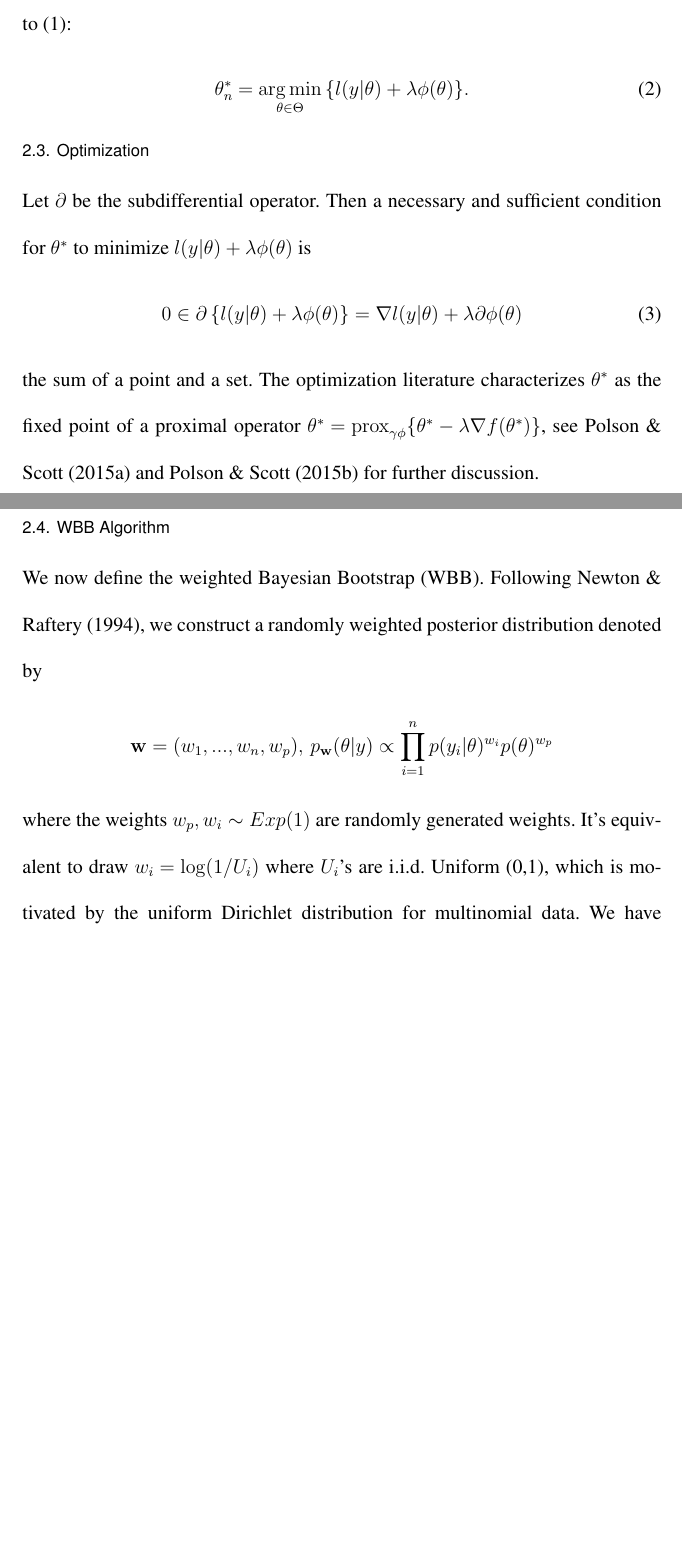
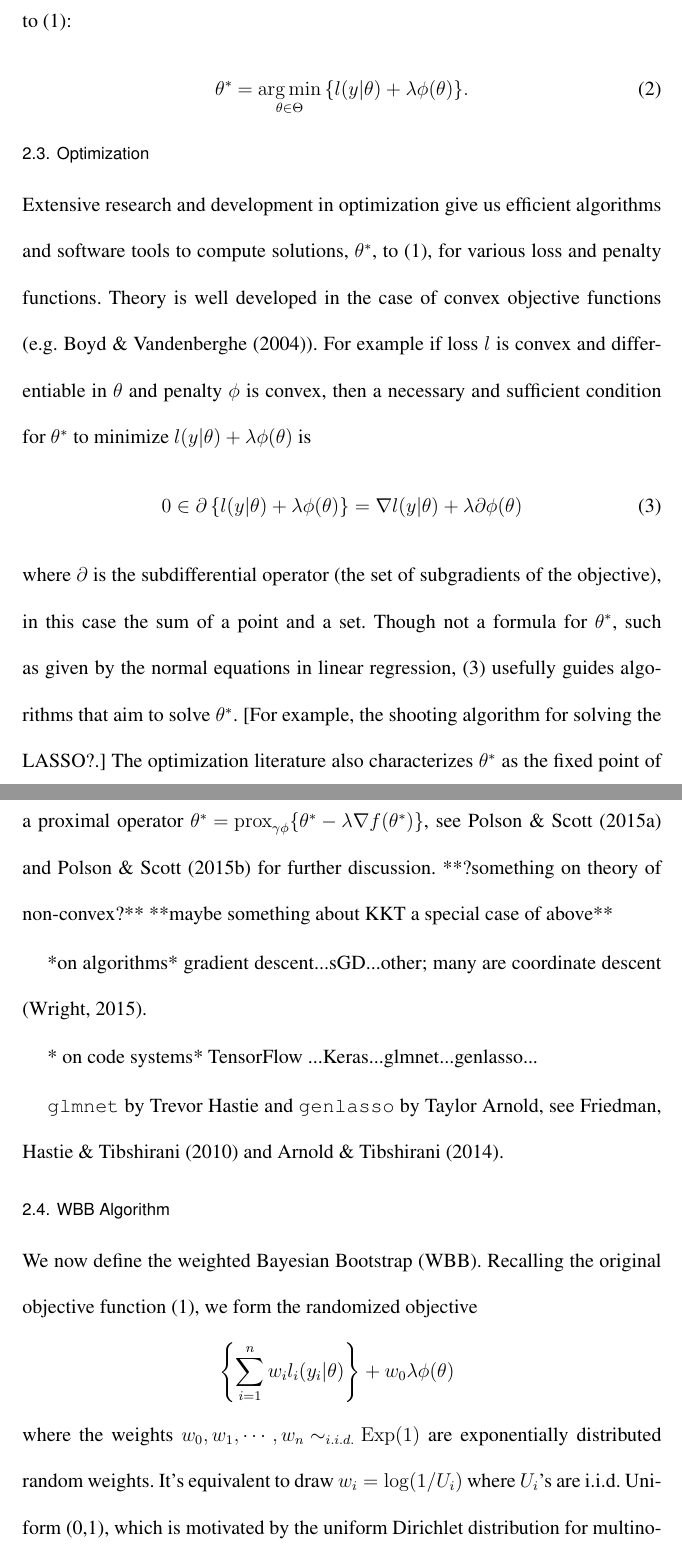
Before and after one commit to wiscstatman/optimizetointegrate, a LaTeX thesis (cjs/WBB/WeightedBayesBootstrap.tex): two parts of pages 6 and 7 of 25 before the commit and two parts of pages 6 and 7 of 27 after it, joined at a grey line, cut so that both start at the same text, the shorter picture padded with empty space. The pictures show the PDF file cjs/WBB/WeightedBayesBootstrap.pdf that the author committed with the source.

Commit message:
further edits
sending from CCSN

```diff
--- a/cjs/WBB/WeightedBayesBootstrap.tex
+++ b/cjs/WBB/WeightedBayesBootstrap.tex
@@ -58,7 +59,7 @@ We develop a weighted Bayesian Bootstrap (WBB) for  machine learning and statist
 
 \section{Introduction}
 Weighted Bayesian Bootstrap (WBB) is a simulation-based algorithm for assessing uncertainty in machine learning and statistics. Uncertainty quantification (UQ) is an active area of research, particularly in high-dimensional inference
-problems. Whilst there are computationally fast and scalable algorithms for training models in a wide variety of contexts, uncertainty assessments are still required, as are methods to compute these assessments.  Bayesian analysis
+problems (e.g., \cite{wang2018special}). Whilst there are computationally fast and scalable algorithms for training models in a wide variety of contexts, uncertainty assessments are still required, as are methods to compute these assessments.  Bayesian analysis
 offers a general solution, but developing computationally fast scalable algorithms for sampling a posterior distribution is a notoriously hard problem. WBB makes a contribution to this literature by showing how off-the-shelf optimization algorithms, such as convex optimization or stochastic gradient descent (SGD), can be adapted to provide uncertainty assessments.
 
 For relatively simple statistical models, the weighted likelihood bootstrap (WLB) method provides
@@ -108,5 +110,3 @@ A large number of estimation/training  problems can be expressed in the form
 \end{aligned}
 \end{equation}
 where $l(y| \theta) = \sum_{i=1}^n l_i( y_i | \theta )$ is a measure of fit (or ``empirical risk function'') depending on $\theta$ and $y$ and implicitly on $A$.
-The penalty function or regularization term, $\lambda\phi(\theta) $,
-effects a favorable bias-variance tradeoff.  We allow for the possibility that $\phi(\theta)$ may have points in its domain where it fails to be differentiable.
@@ -142,18 +145,19 @@ double exponential prior.  By this duality, the posterior mode is also the solut
 
 \subsection{Optimization}
 
-Let $\partial$ be the subdifferential operator.
-Then a necessary and sufficient condition for $\theta^*$ to minimize $ l(y|\theta) + \lambda\phi(\theta)$  is
+Extensive research and development in optimization give us efficient algorithms and software tools
+to compute solutions, $\theta^*$, to~(\ref{eqn:canonicalform}), for various loss and penalty functions.
+Theory is well developed in the case of convex objective functions (e.g. \cite{boyd2004convex}). For example
+if loss $l$ is convex and differentiable in $\theta$ and penalty $\phi$ is convex, then
+a necessary and sufficient condition for $\theta^*$ to minimize $ l(y|\theta) + \lambda\phi(\theta)$  is
 \begin{equation}
 \label{eqn:subdiffproxgrad}
 0 \in \partial \left\{ l(y|\theta) + \lambda\phi(\theta)\right\} = \nabla l(y|\theta) + \lambda\partial \phi(\theta)
 \end{equation}
-the sum of a point and a set.  The optimization literature  characterizes $\theta^*$ as the fixed point of a proximal operator
-$\theta^* = \prox_{\gamma \phi}\{ \theta^* - \lambda \nabla f(\theta^*) \} $, see \cite{polson2015mixtures} and \cite{polson2015proximal} for further discussion.
+where $\partial$ is the subdifferential operator (the set of subgradients of the objective), in this case
+the sum of a point and a set.   Though not a formula for $\theta^*$, such as given by the normal equations in linear regression,
+(\ref{eqn:subdiffproxgrad}) usefully guides algorithms that aim to solve $\theta^*$.   [For example, the shooting algorithm
+for solving the LASSO?.]
+The optimization literature also characterizes $\theta^*$ as the fixed point of a proximal operator
+$\theta^* = \prox_{\gamma \phi}\{ \theta^* - \lambda \nabla f(\theta^*) \} $, see \cite{polson2015mixtures} and \cite{polson2015proximal} for further discussion.   **?something on theory of non-convex?** **maybe something about KKT a special case of above**
 
-A general class of natural exponential family models can be expressed in terms of the Bregman divergence of the dual of the cumulant transform.
-Let $ \phi $ be the conjugate Legendre transform of $\psi$. Hence $ \psi(\theta) = \sup_\mu \; \left ( \mu^\top \theta - \phi(\mu) \right )$. Then we can write
-\begin{align*}
-p_\psi ( y | \theta ) & = \exp \left ( y^\top \theta - \psi( \theta) - h_\psi(y) \right )\\
- & = \exp \left \{ \inf_\mu \; \left ( ( y - \mu )^\top \theta - \phi(\mu) \right ) - h_\psi(y) \right \}\\
-& = \exp \left ( - D_\phi ( y , \mu(\theta) ) - h_\phi (y) \right )
@@ -163 +164,2 @@ We rewrite $ h_\psi(y) $ is terms of the correction term and $ h_\phi(y)$. Here
 
+*on algorithms*  gradient descent...sGD...other; many are coordinate descent (Wright, 2015).
@@ -165,13 +166,23 @@ For a wide range of non-smooth objective functions/statistical models, recent re
 
-\cite{strawderman2013hierarchical} and  \cite{polson2015proximal} considered scenarios where posterior modes can be used as posterior means from augmented probability models. Moreover, in their original foundation of the Weighted Likelihood Bootstrap (WLB), \cite{newton1994approximate} introduced the concept of the implicit prior. Clearly this is an avenue for future research.
+* on code systems* TensorFlow ...Keras...glmnet...genlasso...
+
+  {\tt glmnet} by Trevor Hastie and {\tt genlasso} by Taylor Arnold, see  \cite{friedman2010regularization} and
+\cite{arnold2014genlasso}.
+
+
 
 \subsection{WBB Algorithm}
-\noindent We now define the weighted Bayesian Bootstrap (WBB). Following \cite{newton1994approximate}, we construct a randomly weighted posterior distribution denoted by
-$$
-{\bf w} = (w_1, ..., w_n, w_p),\,
-p_{\bf w}(\theta | y) \propto \prod_{i=1}^n p(y_i|\theta)^{w_i} p(\theta)^{w_p}
-$$
-where the weights $w_p, w_i \sim Exp(1)$ are randomly generated weights. It's equivalent to draw
+\noindent We now define the weighted Bayesian Bootstrap (WBB).  Recalling the original objective function~(\ref{eqn:canonicalform}),
+we form the randomized objective
+\begin{eqnarray*}
+\left\{ \sum_{i=1}^n w_i l_i( y_i | \theta ) \right\} + w_{0}\lambda \phi(\theta)
+\end{eqnarray*}
+%$$
+%{\bf w} = (w_1, ..., w_n, w_p),\,
+%p_{\bf w}(\theta | y) \propto \prod_{i=1}^n p(y_i|\theta)^{w_i} p(\theta)^{w_p}
+%$$
+where the weights $w_0, w_1, \cdots, w_n \sim_{i.i.d.} {\rm Exp}(1)$ are exponentially distributed random weights.
+It's equivalent to draw
 $w_i = \log(1/U_i)$ where $U_i$'s are i.i.d. Uniform (0,1), which is motivated by the uniform Dirichlet distribution for multinomial data. We have used the fact that for i.i.d. observations, the likelihood can be factorized as $p(y|\theta) = \prod_{i=1}^n p(y_i|\theta)$. This is not crucial for our analysis but is a common assumption. Let $\theta^*_{{\bf w},n}$ denote the mode of this regularized distribution. Again, there is an equivalence
 $$
 \theta^*_{{\bf w},n} := \underset{\theta}{\argmax} \; p_{\bf w}(\theta | y) \equiv \underset{\theta}{\argmin} \sum_{i=1}^n w_i l_i(y_i|\theta) + \lambda w_{p} \phi(\theta)
```
Also changed, not shown: cjs/WBB/WeightedBayesBootstrap.bib (+11 -0 lines), cjs/WBB/WeightedBayesBootstrap.pdf, cjs/WBB/WeightedBayesBootstrap.tex (44 more changed lines), 4 other files.
